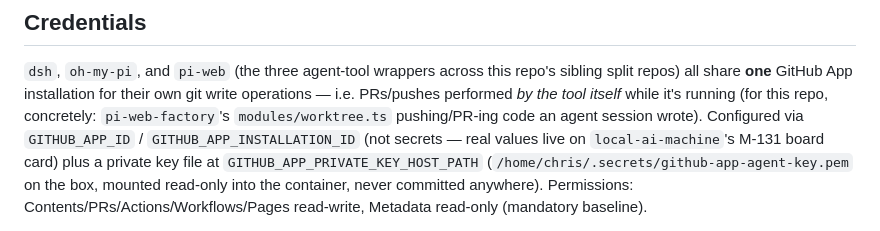
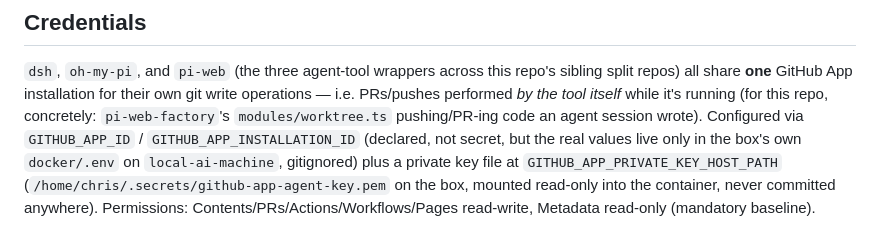
Before and after one commit to chrisjohnson/pi-web-deploy, a Markdown page: AGENTS.md, the part around the change. Drawn GitHub-style.

Commit message:
fix a ticket-ref slip in AGENTS.md's credential section

```diff
--- a/AGENTS.md
+++ b/AGENTS.md
@@ -46,8 +46,9 @@ procedure.
 split repos) all share **one** GitHub App installation for their own git write operations
 — i.e. PRs/pushes performed *by the tool itself* while it's running (for this repo,
 concretely: `pi-web-factory`'s `modules/worktree.ts` pushing/PR-ing code an agent session
-wrote). Configured via `GITHUB_APP_ID` / `GITHUB_APP_INSTALLATION_ID` (not secrets — real
-values live on `local-ai-machine`'s M-131 board card) plus a private key file at
+wrote). Configured via `GITHUB_APP_ID` / `GITHUB_APP_INSTALLATION_ID` (declared, not
+secret, but the real values live only in the box's own `docker/.env` on
+`local-ai-machine`, gitignored) plus a private key file at
 `GITHUB_APP_PRIVATE_KEY_HOST_PATH` (`/home/chris/.secrets/github-app-agent-key.pem` on the
 box, mounted read-only into the container, never committed anywhere). Permissions:
 Contents/PRs/Actions/Workflows/Pages read-write, Metadata read-only (mandatory baseline).
```
